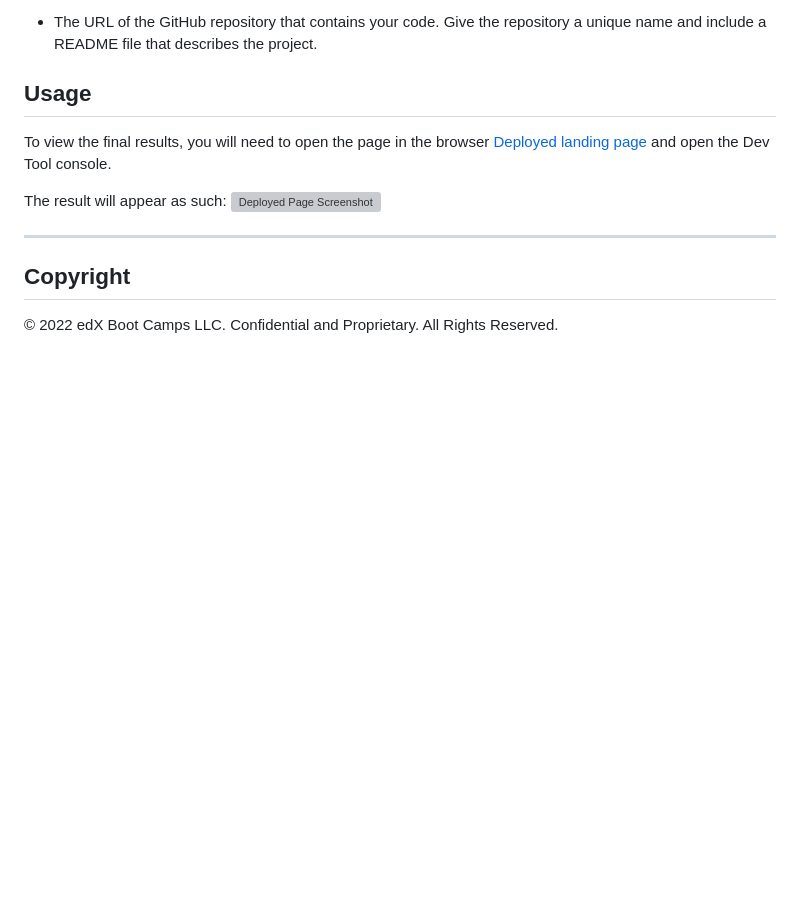
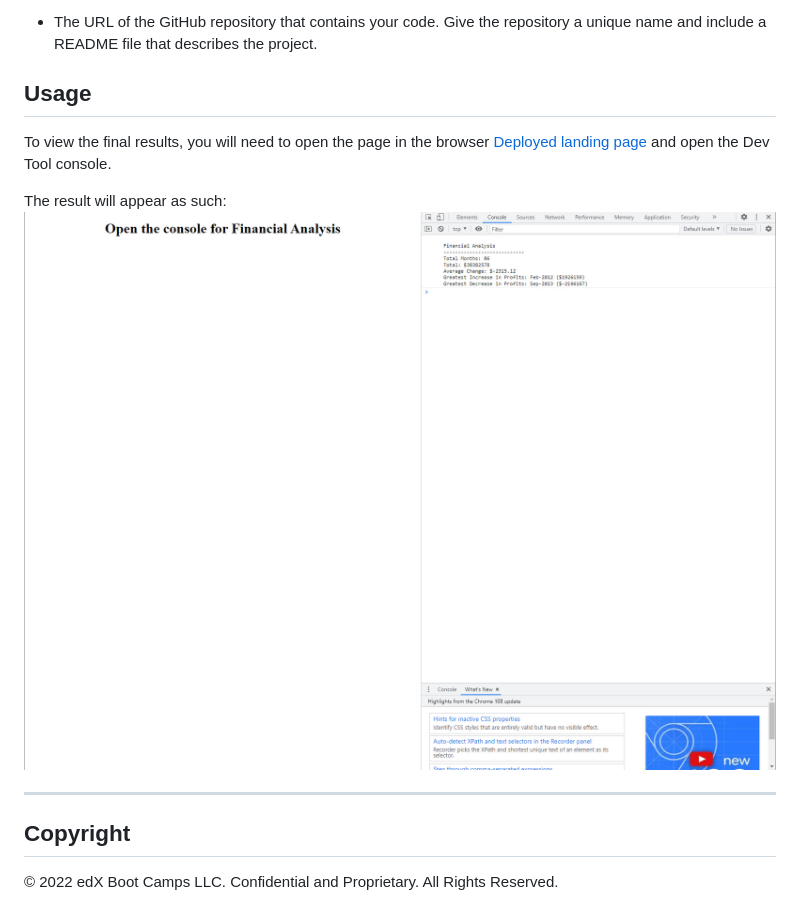
Before and after one commit to macaulam/Console-Finances, a Markdown page: README.md, the part around the change. GitHub-like rendering; blank space fills up the shorter version; grey boxes are pictures that could not be loaded.

```diff
--- a/README.md
+++ b/README.md
@@ -90,7 +90,7 @@ You are required to submit BOTH of the following for review:
 To view the final results, you will need to open the page in the browser [Deployed landing page](https://macaulam.github.io/Console-Finances/) and open the Dev Tool console.
 
 The result will appear as such:
-![Deployed Page Screenshot](Example1.PNG)
+![Deployed Page Screenshot](Example1.jpg)
 
 ---
 
```
